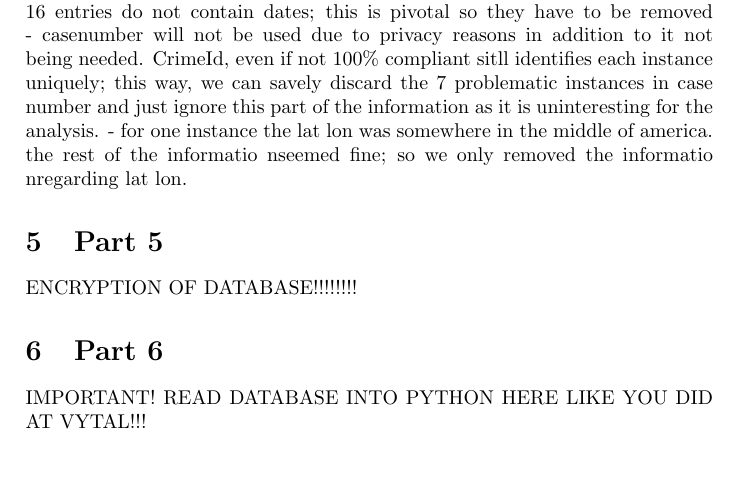
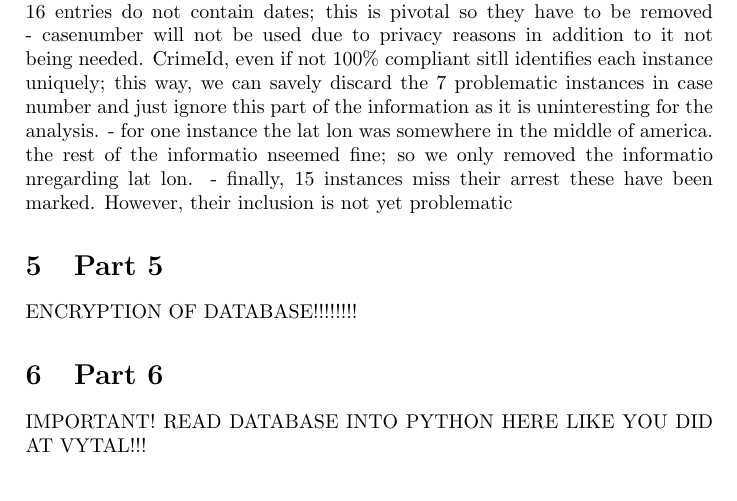
Before and after one commit to AngeloBarisano/data_management_and_ethics, a LaTeX problem sheet (LaTex/dme_assignment_1.tex): part of page 8 of 8, cut so that both start at the same text. Compiled offline with pdfLaTeX.

Commit message:
finish data prep complete2

```diff
--- a/LaTex/dme_assignment_1.tex
+++ b/LaTex/dme_assignment_1.tex
@@ -152,6 +152,7 @@ Dropping instances
 -an additional 16 entries do not contain dates; this is pivotal so they have to be removed
 - casenumber will not be used due to privacy reasons in addition to it not being needed. CrimeId, even if not 100\% compliant sitll identifies each instance uniquely; this way, we can savely discard the 7 problematic instances in case number and just ignore this part of the information as it is uninteresting for the analysis.
 - for one instance the lat lon was somewhere in the middle of america. the rest of the informatio nseemed fine; so we only removed the informatio nregarding lat lon.
+- finally, 15 instances miss their arrest these have been marked. However, their inclusion is not yet problematic
 
 
 \section{Part 5}
```
